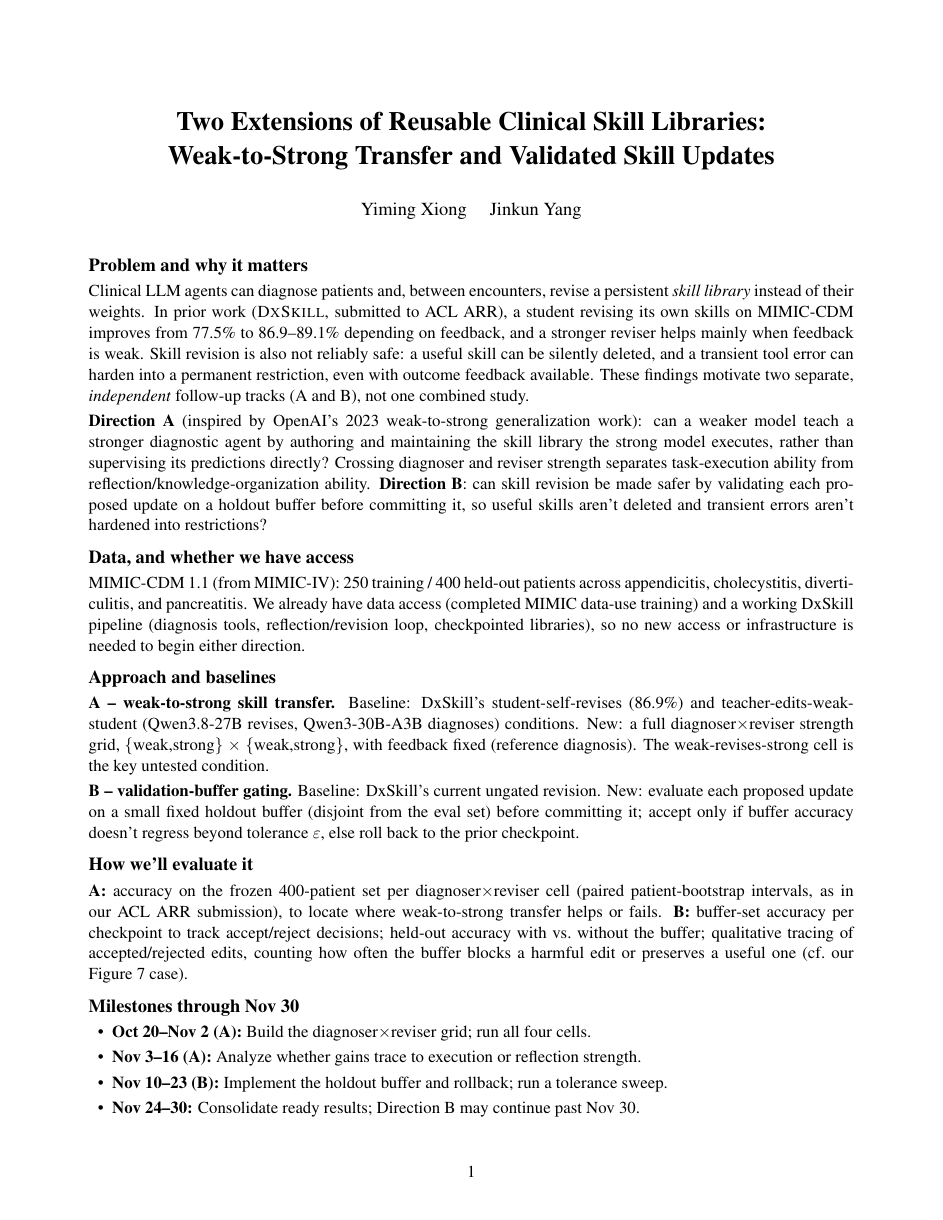
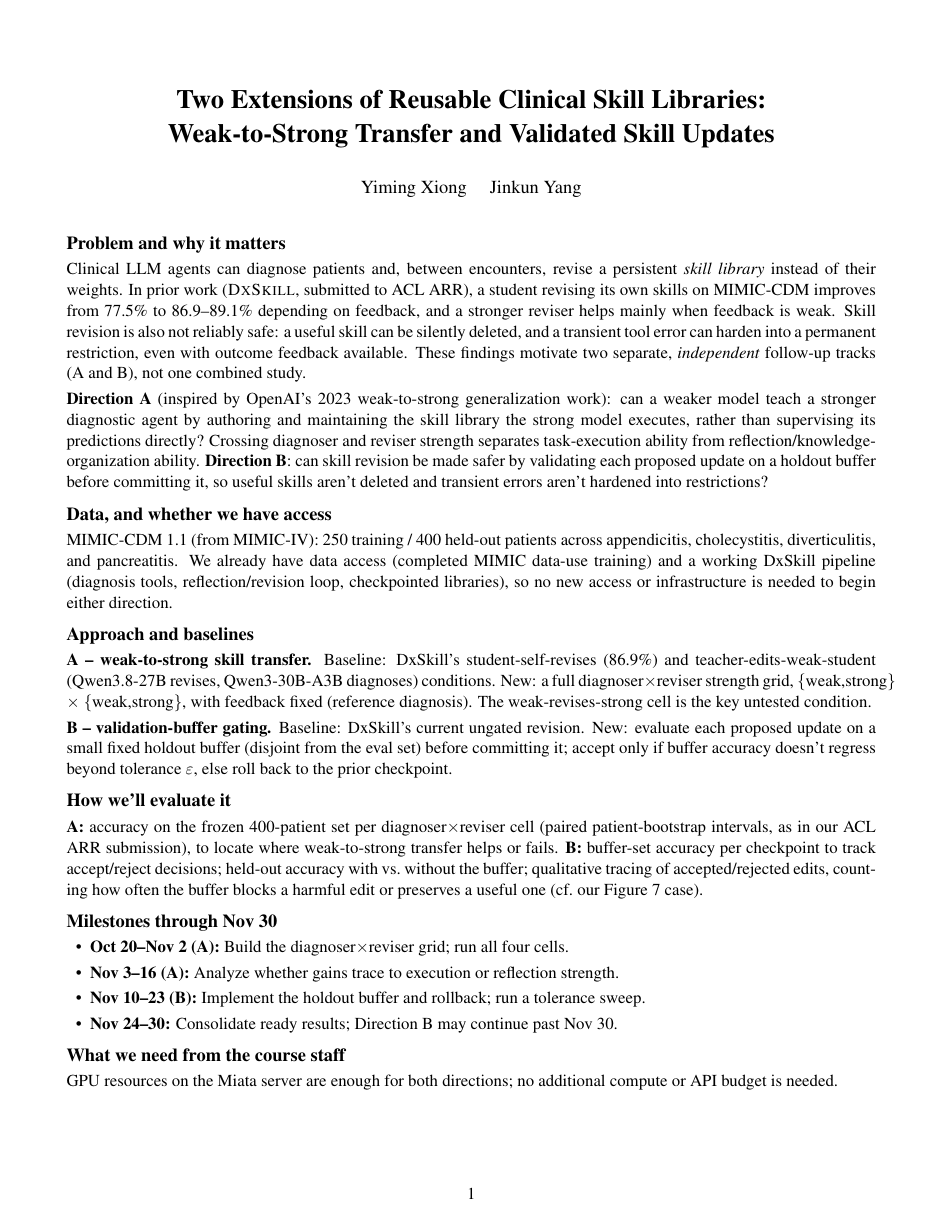
Before and after one commit to yimingxiong321/ai-in-health-proposal, a LaTeX document (main.tex): page 1 of 2 before the commit and the whole page after it. Compiled offline with pdfLaTeX.

Commit message:
Updates from Overleaf

```diff
--- a/main.tex
+++ b/main.tex
@@ -1,5 +1,5 @@
 \documentclass[11pt]{article}
-\usepackage[margin=0.8in]{geometry}
+\usepackage[margin=0.6in]{geometry}
 \usepackage{times}
 \usepackage{enumitem}
 \usepackage{titlesec}
```
